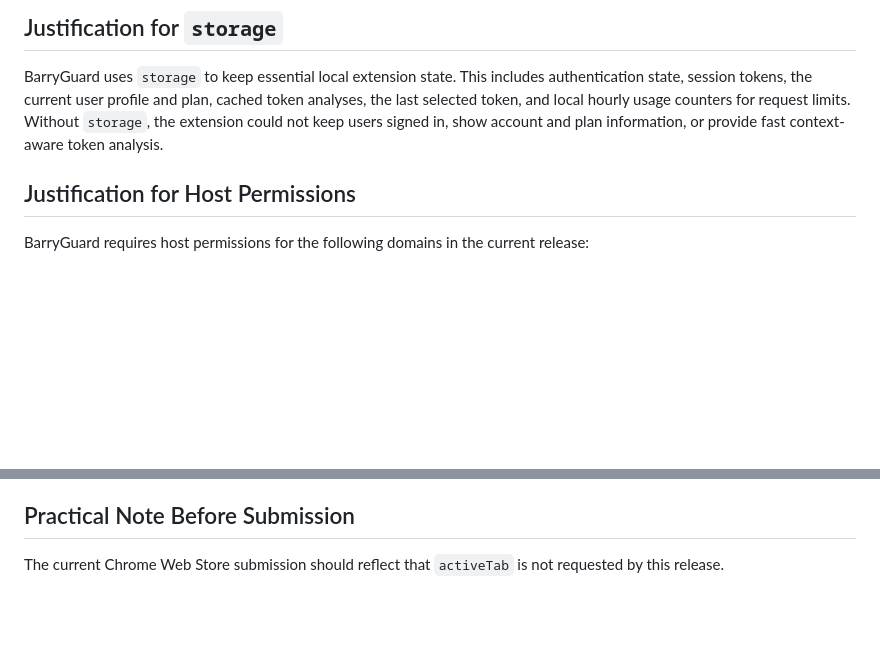
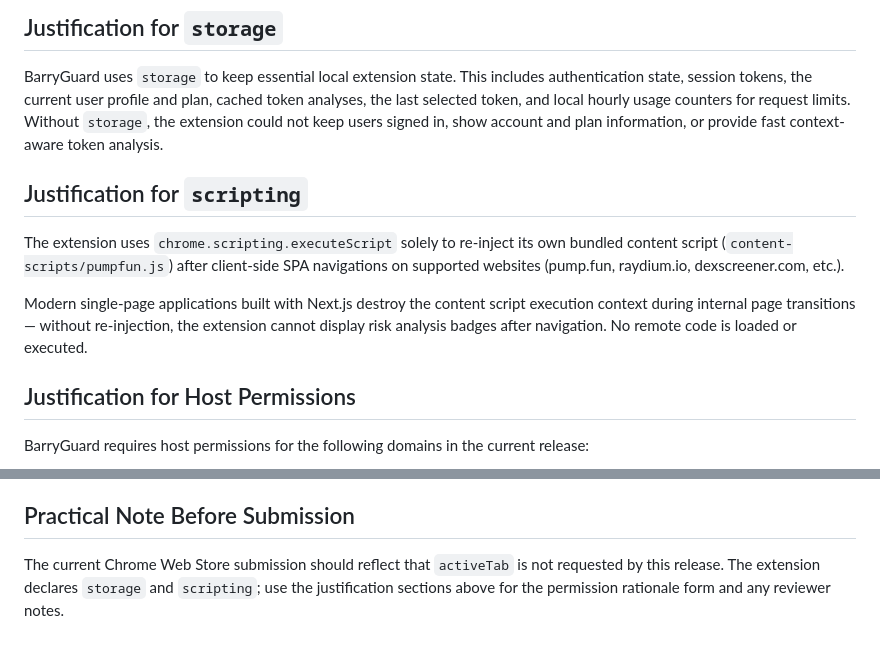
Before and after one commit to ZivCore/BarryGuard-Extension, a Markdown page: docs/chrome-web-store-disclosures-en.md, 2 parts joined by grey strips. Drawn GitHub-style; blank space fills up the shorter version.

Commit message:
docs: Chrome Web Store Begründung für scripting-Permission
Made-with: Cursor

```diff
--- a/docs/chrome-web-store-disclosures-en.md
+++ b/docs/chrome-web-store-disclosures-en.md
@@ -15,6 +15,12 @@ BarryGuard no longer requests the `activeTab` permission. The extension works th
 ## Justification for `storage`
 
 BarryGuard uses `storage` to keep essential local extension state. This includes authentication state, session tokens, the current user profile and plan, cached token analyses, the last selected token, and local hourly usage counters for request limits. Without `storage`, the extension could not keep users signed in, show account and plan information, or provide fast context-aware token analysis.
+
+## Justification for `scripting`
+
+The extension uses `chrome.scripting.executeScript` solely to re-inject its own bundled content script (`content-scripts/pumpfun.js`) after client-side SPA navigations on supported websites (pump.fun, raydium.io, dexscreener.com, etc.).
+
+Modern single-page applications built with Next.js destroy the content script execution context during internal page transitions — without re-injection, the extension cannot display risk analysis badges after navigation. No remote code is loaded or executed.
 
 ## Justification for Host Permissions
 
@@ -121,4 +127,4 @@ For the current extension, the following can be confirmed:
 
 ## Practical Note Before Submission
 
-The current Chrome Web Store submission should reflect that `activeTab` is not requested by this release.
+The current Chrome Web Store submission should reflect that `activeTab` is not requested by this release. The extension declares `storage` and `scripting`; use the justification sections above for the permission rationale form and any reviewer notes.
```
